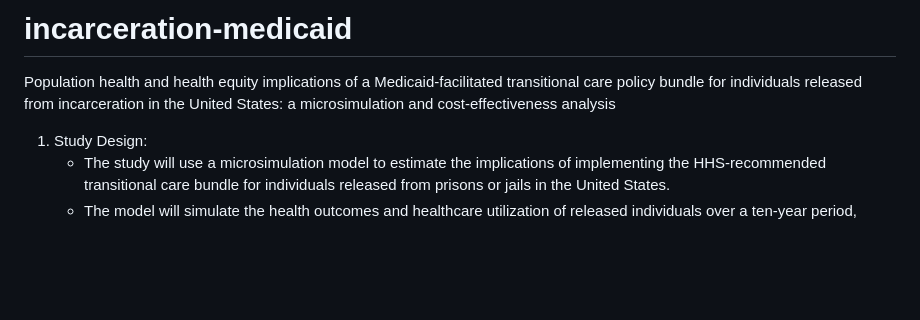
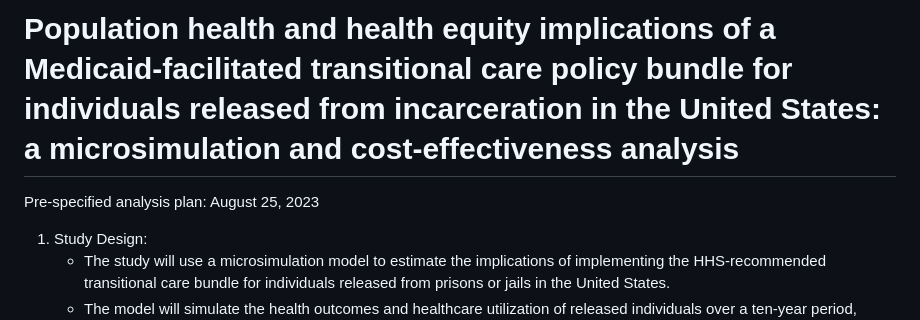
Before and after one commit to sanjaybasu/incarceration-medicaid, a Markdown page: README.md, the part around the change. GitHub-like rendering; blank space fills up the shorter version.

```diff
--- a/README.md
+++ b/README.md
@@ -1,6 +1,6 @@
-# incarceration-medicaid
-Population health and health equity implications of a Medicaid-facilitated transitional care policy bundle for individuals released from incarceration in the United States: a microsimulation and cost-effectiveness analysis
+# Population health and health equity implications of a Medicaid-facilitated transitional care policy bundle for individuals released from incarceration in the United States: a microsimulation and cost-effectiveness analysis
 
+Pre-specified analysis plan: August 25, 2023
 1. Study Design:
    - The study will use a microsimulation model to estimate the implications of implementing the HHS-recommended transitional care bundle for individuals released from prisons or jails in the United States.
    - The model will simulate the health outcomes and healthcare utilization of released individuals over a ten-year period, comparing the current state of care with the proposed bundle of interventions.
```
